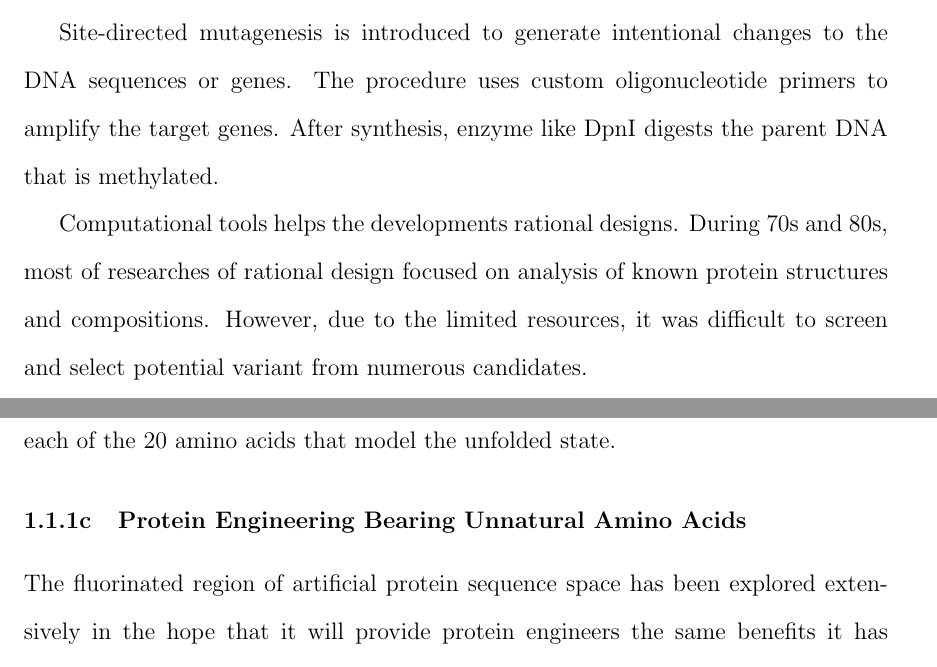
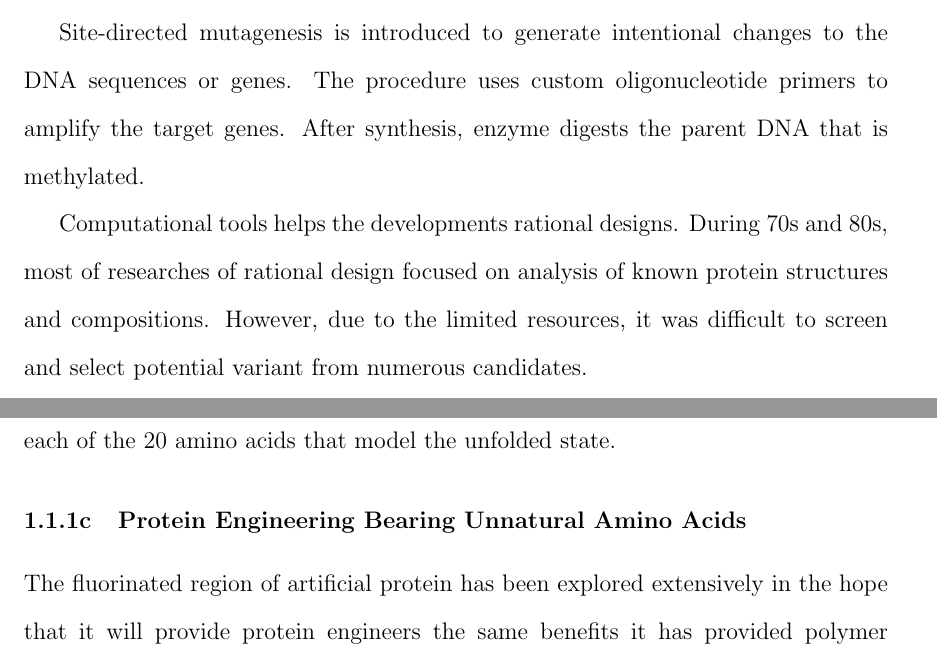
Before and after one commit to ChingYaoYang/dissertation-phd-chingyao, a LaTeX thesis (main.tex, which reads chap1.tex): two parts of pages 14 and 15 of 32, joined at a grey line, cut so that both start at the same text. Compiled offline with pdfLaTeX.

```diff
--- a/chap1.tex
+++ b/chap1.tex
@@ -50,7 +50,7 @@
 
 Site-directed mutagenesis is introduced to generate intentional changes to the
 DNA sequences or genes. The procedure uses custom oligonucleotide primers to
-amplify the target genes. After synthesis, enzyme like DpnI digests the parent
+amplify the target genes. After synthesis, enzyme digests the parent
 DNA that is methylated.
 
 Computational tools helps the developments rational designs. During 70s and
@@ -99,7 +99,7 @@
 % background on proteins designed with uaa
 % focus on a) activity b)specificity c) stabilities
 % --------------------------from Princeton and Caltech thesis
-The fluorinated region of artificial protein sequence space has been explored
+The fluorinated region of artificial protein has been explored
 extensively in the hope that it will provide protein engineers the same
 benefits it has provided polymer chemists, especially increased hydrophobicity,
 thermostability, and chemical denaturant stability. The replacement of
```
